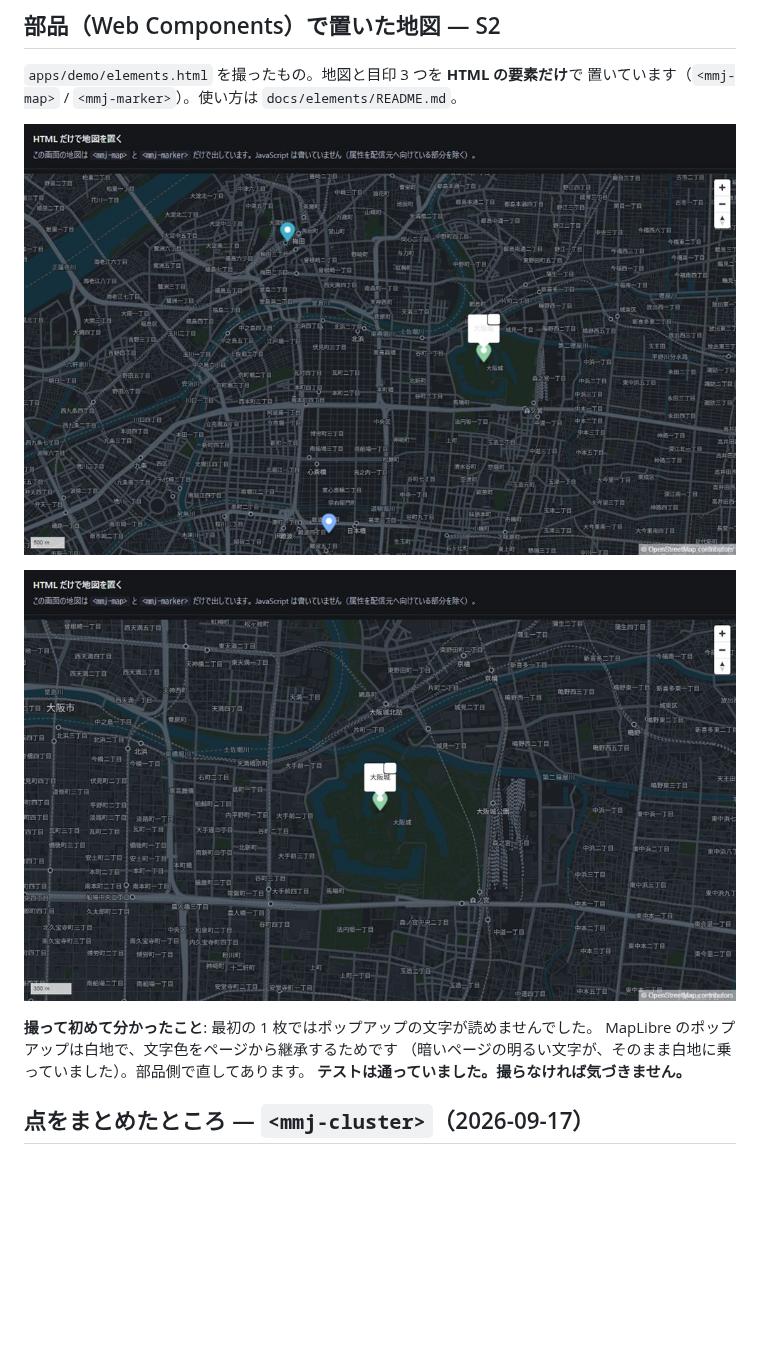
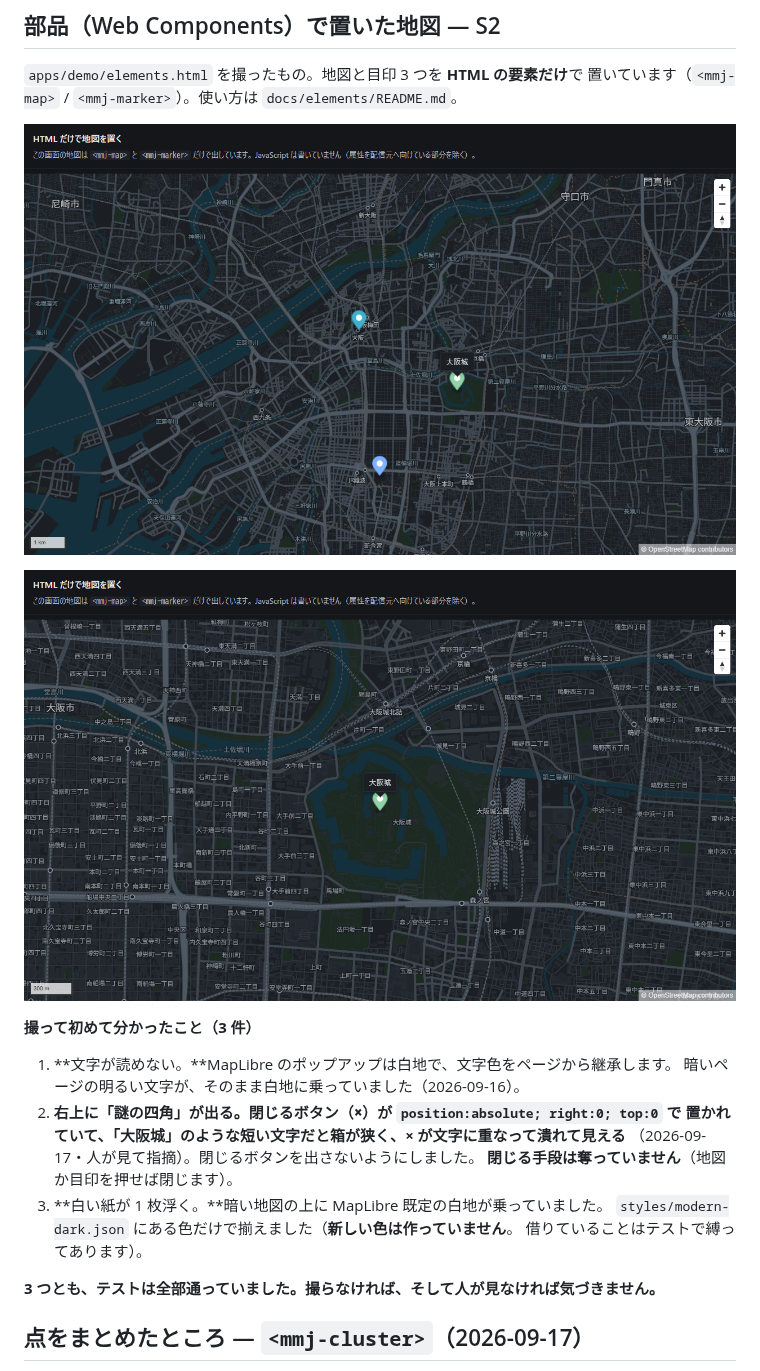
Before and after one commit to meta-taro/mmj-map, a Markdown page: docs/screenshots/README.md, the part around the change. GitHub-like rendering; pictures changed too: docs/screenshots/2026-09-16-elements-markers.jpg (deleted), docs/screenshots/2026-09-16-elements-popup.jpg (deleted), docs/screenshots/2026-09-17-elements-markers.jpg (added); blank space fills up the shorter version.

```diff
--- a/docs/screenshots/README.md
+++ b/docs/screenshots/README.md
@@ -80,14 +80,23 @@ URL で渡せる**ようにするために入れました。
 `apps/demo/elements.html` を撮ったもの。地図と目印 3 つを **HTML の要素だけ**で
 置いています（`<mmj-map>` / `<mmj-marker>`）。使い方は `docs/elements/README.md`。
 
-![部品で置いた目印](2026-09-16-elements-markers.jpg)
+![部品で置いた目印](2026-09-17-elements-markers.jpg)
 
-![ポップアップ](2026-09-16-elements-popup.jpg)
+![ポップアップ](2026-09-17-elements-popup.jpg)
 
-**撮って初めて分かったこと**: 最初の 1 枚ではポップアップの文字が読めませんでした。
-MapLibre のポップアップは白地で、文字色をページから継承するためです
-（暗いページの明るい文字が、そのまま白地に乗っていました）。部品側で直してあります。
-**テストは通っていました。撮らなければ気づきません。**
+**撮って初めて分かったこと（3 件）**
+
+1. **文字が読めない。**MapLibre のポップアップは白地で、文字色をページから継承します。
+   暗いページの明るい文字が、そのまま白地に乗っていました（2026-09-16）。
+2. **右上に「謎の四角」が出る。**閉じるボタン（×）が `position:absolute; right:0; top:0` で
+   置かれていて、「大阪城」のような短い文字だと箱が狭く、**× が文字に重なって潰れて見える**
+   （2026-09-17・人が見て指摘）。閉じるボタンを出さないようにしました。
+   **閉じる手段は奪っていません**（地図か目印を押せば閉じます）。
+3. **白い紙が 1 枚浮く。**暗い地図の上に MapLibre 既定の白地が乗っていました。
+   `styles/modern-dark.json` にある色だけで揃えました（**新しい色は作っていません**。
+   借りていることはテストで縛ってあります）。
+
+**3 つとも、テストは全部通っていました。撮らなければ、そして人が見なければ気づきません。**
 
 ## 点をまとめたところ — `<mmj-cluster>`（2026-09-17）
 
```
Also changed, not shown: .claude/project-status.md (+11 -2 lines), docs/elements/README.md (+2 -2 lines), 6 other files.
